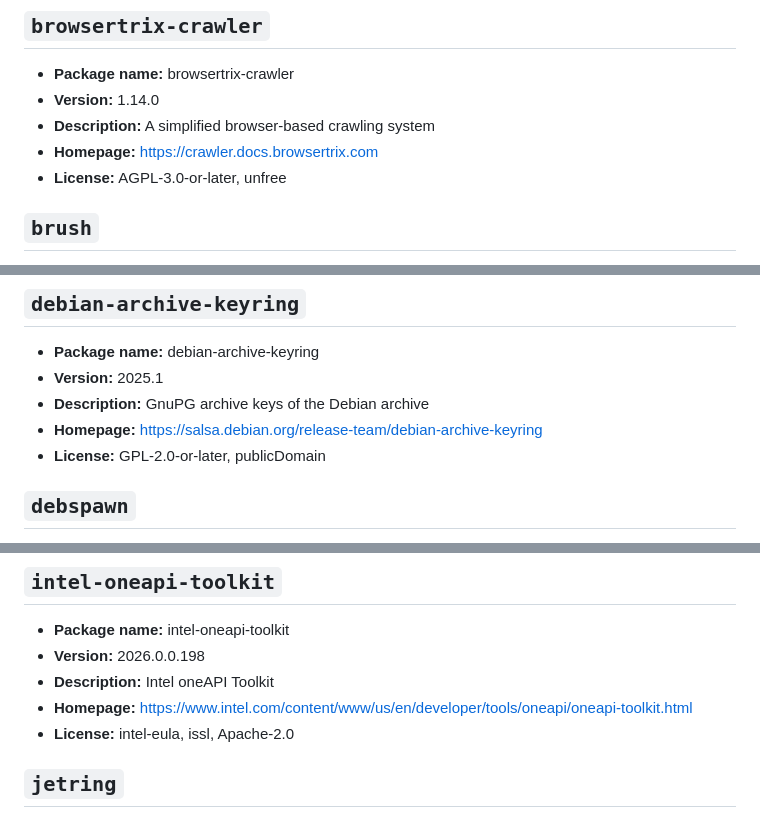
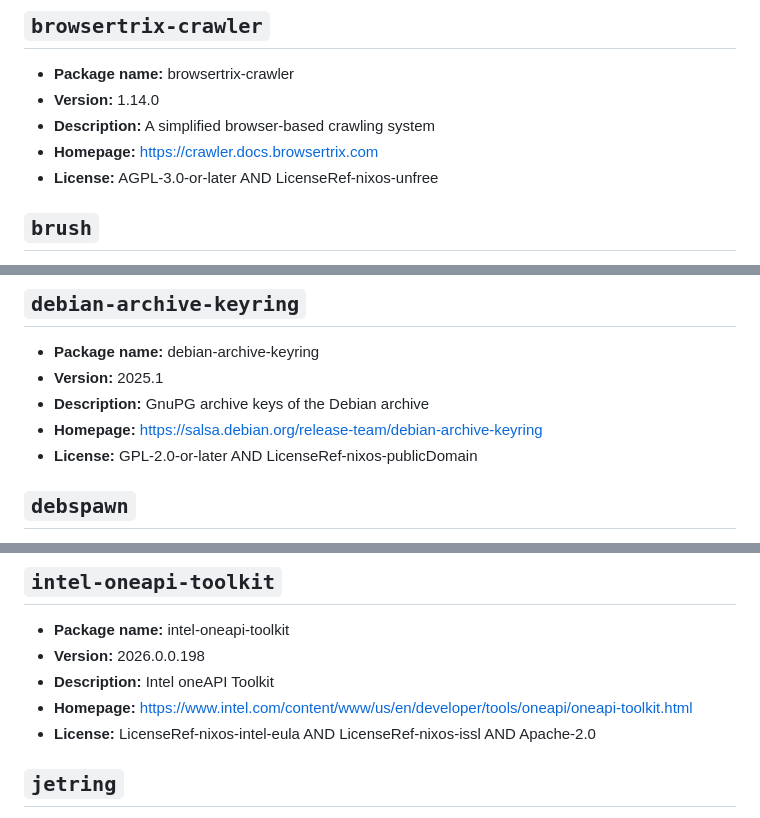
Before and after one commit to Skyb0rg007/packages, a Markdown page: NixOS/README.md, 3 parts joined by grey strips. Rendered like a GitHub page.

```diff
--- a/NixOS/README.md
+++ b/NixOS/README.md
@@ -48,7 +48,7 @@ Generated from 48 packages.
 - **Version:** 1.14.0
 - **Description:** A simplified browser-based crawling system
 - **Homepage:** [https://crawler.docs.browsertrix.com](https://crawler.docs.browsertrix.com)
-- **License:** AGPL-3.0-or-later, unfree
+- **License:** AGPL-3.0-or-later AND LicenseRef-nixos-unfree
 
 ## `brush`
 
@@ -96,7 +96,7 @@ Generated from 48 packages.
 - **Version:** 2025.1
 - **Description:** GnuPG archive keys of the Debian archive
 - **Homepage:** [https://salsa.debian.org/release-team/debian-archive-keyring](https://salsa.debian.org/release-team/debian-archive-keyring)
-- **License:** GPL-2.0-or-later, publicDomain
+- **License:** GPL-2.0-or-later AND LicenseRef-nixos-publicDomain
 
 ## `debspawn`
 
@@ -128,7 +128,7 @@ Generated from 48 packages.
 - **Version:** 2026.0.0.198
 - **Description:** Intel oneAPI Toolkit
 - **Homepage:** [https://www.intel.com/content/www/us/en/developer/tools/oneapi/oneapi-toolkit.html](https://www.intel.com/content/www/us/en/developer/tools/oneapi/oneapi-toolkit.html)
-- **License:** intel-eula, issl, Apache-2.0
+- **License:** LicenseRef-nixos-intel-eula AND LicenseRef-nixos-issl AND Apache-2.0
 
 ## `jetring`
 
```
Also changed, not shown: other parts of NixOS/README.md (+4 -0 lines).
